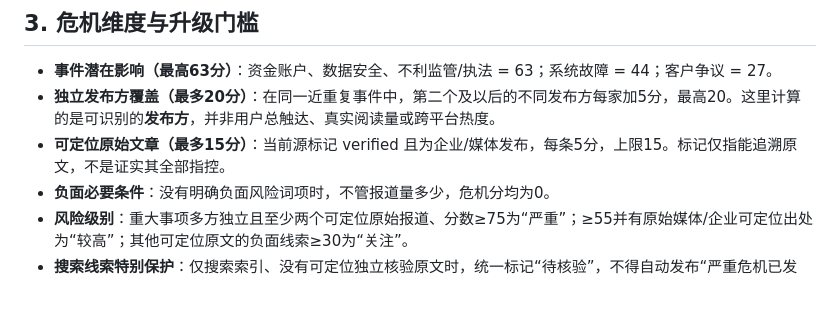
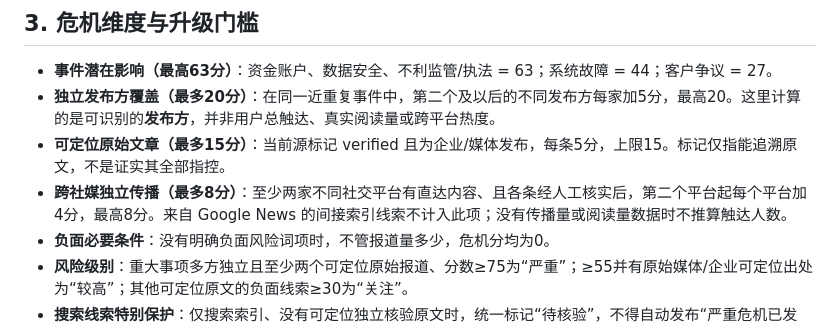
Before and after one commit to TempleHao/Worldfirst, a Markdown page: radar/docs/舆情研判方法与公开依据.md, the part around the change. Rendered like a GitHub page; blank space fills up the shorter version.

Commit message:
docs(radar): disclose provisional confirmed cross-platform scoring bonus

```diff
--- a/radar/docs/舆情研判方法与公开依据.md
+++ b/radar/docs/舆情研判方法与公开依据.md
@@ -29,6 +29,7 @@
 - **事件潜在影响（最高63分）**：资金账户、数据安全、不利监管/执法 = 63；系统故障 = 44；客户争议 = 27。
 - **独立发布方覆盖（最多20分）**：在同一近重复事件中，第二个及以后的不同发布方每家加5分，最高20。这里计算的是可识别的**发布方**，并非用户总触达、真实阅读量或跨平台热度。
 - **可定位原始文章（最多15分）**：当前源标记 verified 且为企业/媒体发布，每条5分，上限15。标记仅指能追溯原文，不是证实其全部指控。
+- **跨社媒独立传播（最多8分）**：至少两家不同社交平台有直达内容、且各条经人工核实后，第二个平台起每个平台加4分，最高8分。来自 Google News 的间接索引线索不计入此项；没有传播量或阅读量数据时不推算触达人数。
 - **负面必要条件**：没有明确负面风险词项时，不管报道量多少，危机分均为0。
 - **风险级别**：重大事项多方独立且至少两个可定位原始报道、分数≥75为“严重”；≥55并有原始媒体/企业可定位出处为“较高”；其他可定位原文的负面线索≥30为“关注”。
 - **搜索线索特别保护**：仅搜索索引、没有可定位独立核验原文时，统一标记“待核验”，不得自动发布“严重危机已发生”。
```
